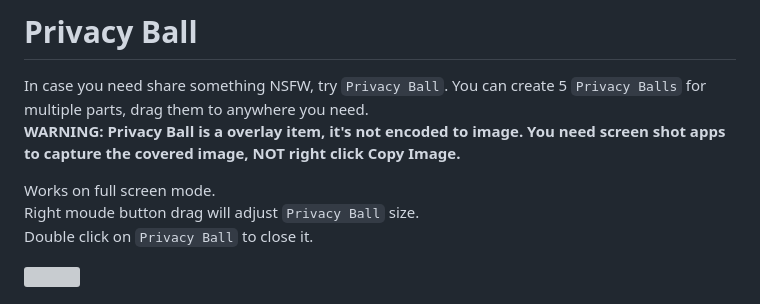
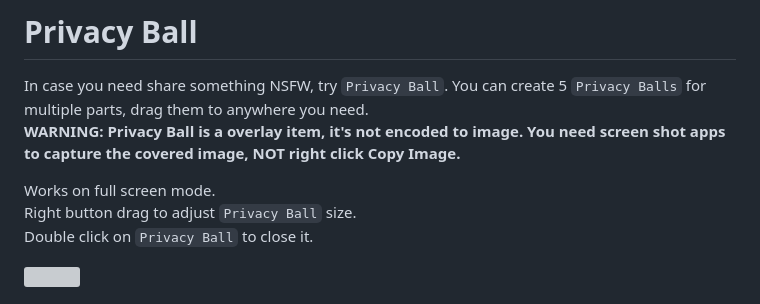
Before and after one commit to senopui/character_select_stand_alone_app, a Markdown page: README.md, the part around the change. GitHub-like rendering; grey boxes are pictures that could not be loaded.

```diff
--- a/README.md
+++ b/README.md
@@ -82,7 +82,7 @@ In case you need share something NSFW, try `Privacy Ball`. You can create 5 `Pri
 **WARNING: Privacy Ball is a overlay item, it's not encoded to image. You need screen shot apps to capture the covered image, NOT right click Copy Image.**
 
 Works on full screen mode.
-Right moude button drag will adjust `Privacy Ball` size.
+Right button drag to adjust `Privacy Ball` size.
 Double click on `Privacy Ball` to close it.
 
 <img src="https://github.com/mirabarukaso/character_select_stand_alone_app/blob/main/examples/gallery_privacyball.png" width=35% height=35%>
```
